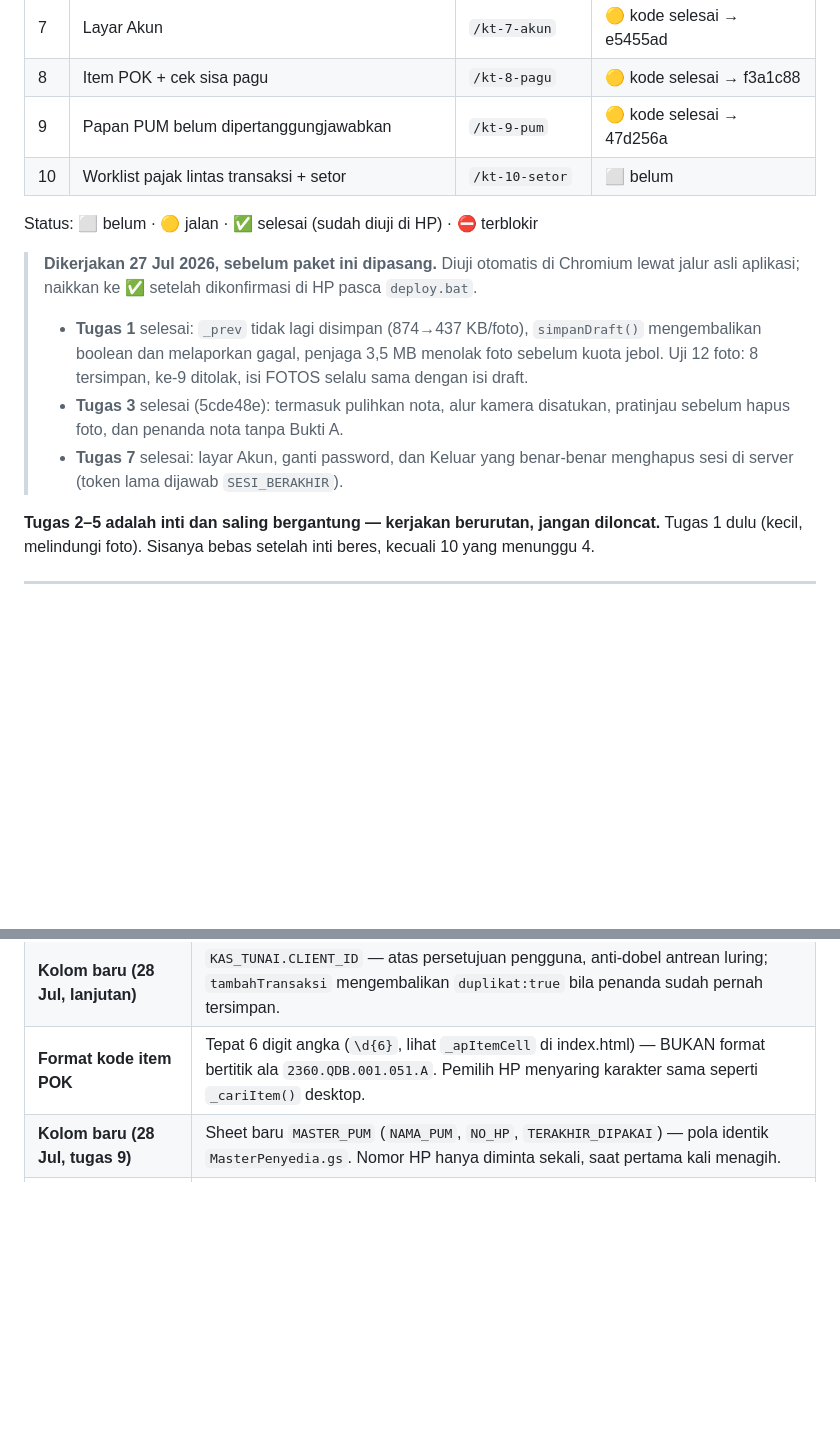
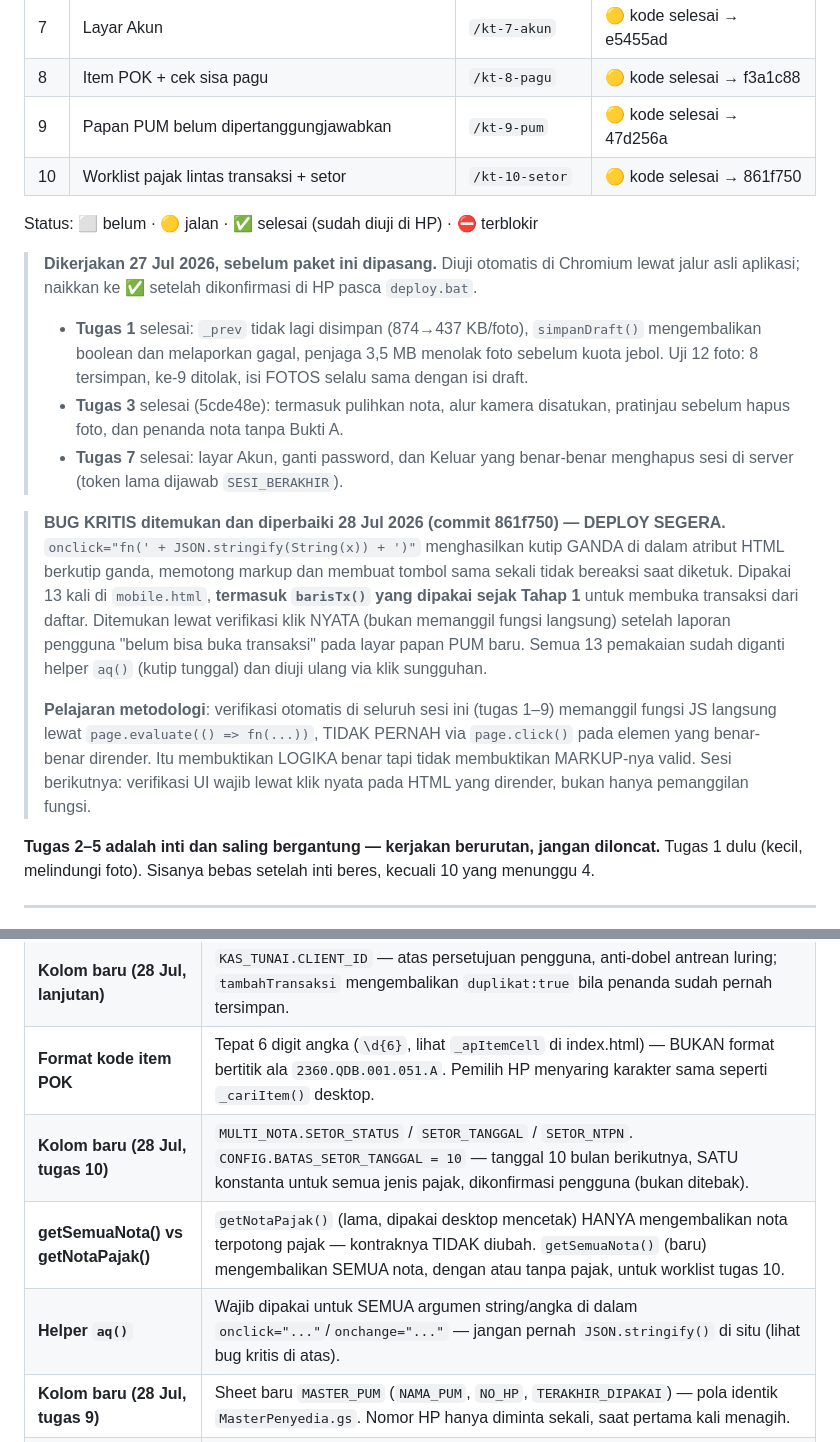
Before and after one commit to dausdabamona/kas-tunai, a Markdown page: docs/HANDOFF-MOBILE.md, 2 parts joined by grey strips. GitHub-like rendering; blank space fills up the shorter version.

Commit message:
docs: papan status tugas 10 selesai; catat bug kritis onclick dan pelajaran metodologi verifikasi
Co-Authored-By: Claude Opus 5 <noreply@anthropic.com>
Claude-Session: https://claude.ai/code/session_01RSUfSs6GrLV1T58R1rHKJF

```diff
--- a/docs/HANDOFF-MOBILE.md
+++ b/docs/HANDOFF-MOBILE.md
@@ -23,7 +23,7 @@ mencetak bukti-buktinya. Fitur lain (offline, pagu, akun) menyusul setelah inti
 | 7 | Layar Akun | `/kt-7-akun` | 🟡 kode selesai → e5455ad |
 | 8 | Item POK + cek sisa pagu | `/kt-8-pagu` | 🟡 kode selesai → f3a1c88 |
 | 9 | Papan PUM belum dipertanggungjawabkan | `/kt-9-pum` | 🟡 kode selesai → 47d256a |
-| 10 | Worklist pajak lintas transaksi + setor | `/kt-10-setor` | ⬜ belum |
+| 10 | Worklist pajak lintas transaksi + setor | `/kt-10-setor` | 🟡 kode selesai → 861f750 |
 
 Status: ⬜ belum · 🟡 jalan · ✅ selesai (sudah diuji di HP) · ⛔ terblokir
 
@@ -36,6 +36,23 @@ Status: ⬜ belum · 🟡 jalan · ✅ selesai (sudah diuji di HP) · ⛔ terblo
 >   pratinjau sebelum hapus foto, dan penanda nota tanpa Bukti A.
 > - **Tugas 7** selesai: layar Akun, ganti password, dan Keluar yang benar-benar
 >   menghapus sesi di server (token lama dijawab `SESI_BERAKHIR`).
+
+> **BUG KRITIS ditemukan dan diperbaiki 28 Jul 2026 (commit 861f750) — DEPLOY SEGERA.**
+> `onclick="fn(' + JSON.stringify(String(x)) + ')"` menghasilkan kutip GANDA di
+> dalam atribut HTML berkutip ganda, memotong markup dan membuat tombol sama
+> sekali tidak bereaksi saat diketuk. Dipakai 13 kali di `mobile.html`,
+> **termasuk `barisTx()` yang dipakai sejak Tahap 1** untuk membuka transaksi
+> dari daftar. Ditemukan lewat verifikasi klik NYATA (bukan memanggil fungsi
+> langsung) setelah laporan pengguna "belum bisa buka transaksi" pada layar
+> papan PUM baru. Semua 13 pemakaian sudah diganti helper `aq()` (kutip
+> tunggal) dan diuji ulang via klik sungguhan.
+>
+> **Pelajaran metodologi**: verifikasi otomatis di seluruh sesi ini (tugas
+> 1–9) memanggil fungsi JS langsung lewat `page.evaluate(() => fn(...))`,
+> TIDAK PERNAH via `page.click()` pada elemen yang benar-benar dirender. Itu
+> membuktikan LOGIKA benar tapi tidak membuktikan MARKUP-nya valid. Sesi
+> berikutnya: verifikasi UI wajib lewat klik nyata pada HTML yang dirender,
+> bukan hanya pemanggilan fungsi.
 
 **Tugas 2–5 adalah inti dan saling bergantung — kerjakan berurutan, jangan diloncat.**
 Tugas 1 dulu (kecil, melindungi foto). Sisanya bebas setelah inti beres, kecuali
@@ -110,6 +127,9 @@ Lunas  bila ΣNota + ΣKembaliSisa ≥ (nilaiSpby > 0 ? nilaiSpby : UM)
 | **Migrasi header** | Kunci `hdr_fixed_*` di `serverGetDashboard` **wajib dinaikkan setiap ada kolom baru**, kalau tidak migrasi dilewati sampai cache 6 jam habis. Sekarang **v9**. |
 | **Kolom baru (28 Jul, lanjutan)** | `KAS_TUNAI.CLIENT_ID` — atas persetujuan pengguna, anti-dobel antrean luring; `tambahTransaksi` mengembalikan `duplikat:true` bila penanda sudah pernah tersimpan. |
 | **Format kode item POK** | Tepat 6 digit angka (`\d{6}`, lihat `_apItemCell` di index.html) — BUKAN format bertitik ala `2360.QDB.001.051.A`. Pemilih HP menyaring karakter sama seperti `_cariItem()` desktop. |
+| **Kolom baru (28 Jul, tugas 10)** | `MULTI_NOTA.SETOR_STATUS` / `SETOR_TANGGAL` / `SETOR_NTPN`. `CONFIG.BATAS_SETOR_TANGGAL = 10` — tanggal 10 bulan berikutnya, SATU konstanta untuk semua jenis pajak, dikonfirmasi pengguna (bukan ditebak).
+| **getSemuaNota() vs getNotaPajak()** | `getNotaPajak()` (lama, dipakai desktop mencetak) HANYA mengembalikan nota terpotong pajak — kontraknya TIDAK diubah. `getSemuaNota()` (baru) mengembalikan SEMUA nota, dengan atau tanpa pajak, untuk worklist tugas 10.
+| **Helper `aq()`** | Wajib dipakai untuk SEMUA argumen string/angka di dalam `onclick="..."`/`onchange="..."` — jangan pernah `JSON.stringify()` di situ (lihat bug kritis di atas). |
 | **Kolom baru (28 Jul, tugas 9)** | Sheet baru `MASTER_PUM` (`NAMA_PUM`, `NO_HP`, `TERAKHIR_DIPAKAI`) — pola identik `MasterPenyedia.gs`. Nomor HP hanya diminta sekali, saat pertama kali menagih. |
 | **Ambang hari papan PUM** | `AMBANG_HARI_PUM = {perhatian:7, mendesak:14}` di `mobile.html` — satu konstanta, jangan diketik ulang. |
 | **hitungNeraca() mode ringkas** | `notas === null` (bukan `[]`) → ΣNota diambil dari `t.notaTotal` alih-alih menjumlah array nota. Dipakai papan PUM yang menyapu banyak transaksi tanpa memuat detail nota tiap satu. Sama fungsi, sama rumus — hanya sumber datanya beda, mengikuti pola `kmb=null` yang sudah ada. |
```
